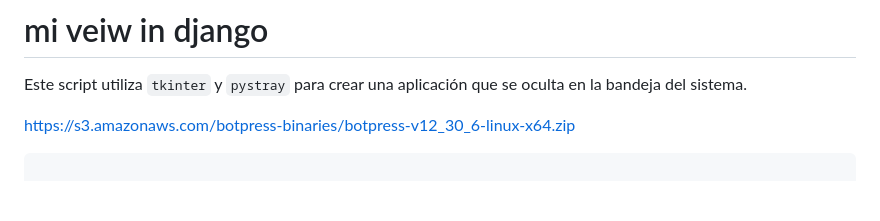
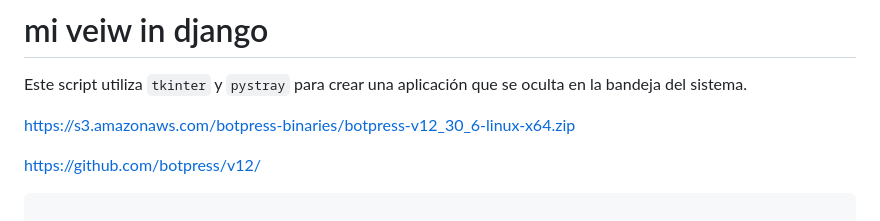
Before and after one commit to 12emanuel21/video-de-fondo.github.io, a Markdown page: readme_temporal.md, the part around the change. Drawn GitHub-style; blank space fills up the shorter version.

````diff
--- a/readme_temporal.md
+++ b/readme_temporal.md
@@ -4,6 +4,8 @@ Este script utiliza `tkinter` y `pystray` para crear una aplicación que se ocul
 
 https://s3.amazonaws.com/botpress-binaries/botpress-v12_30_6-linux-x64.zip
 
+
+https://github.com/botpress/v12/
 
 ```python
 
````
